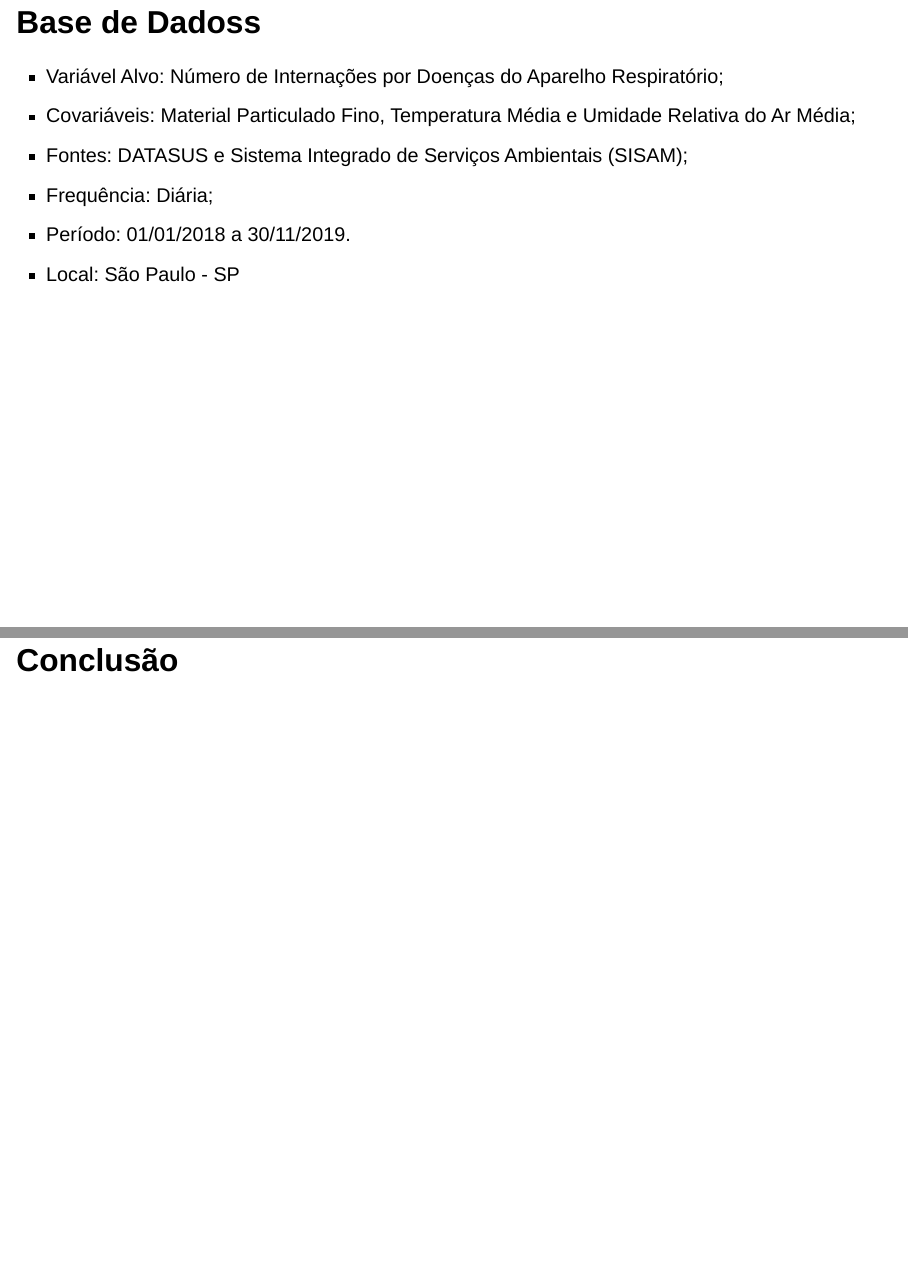
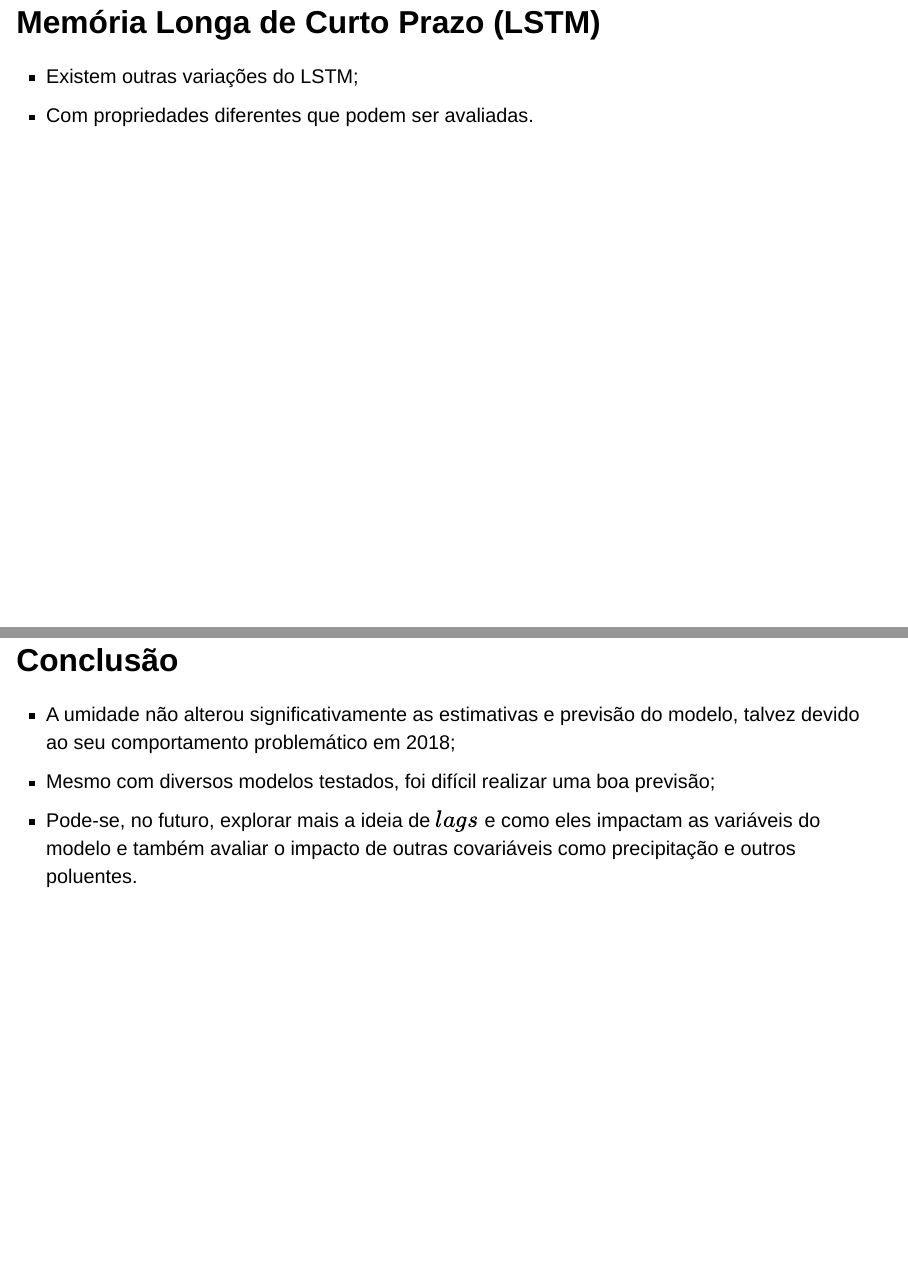
Before and after one commit to luispcm/modelagem_lstm, a Quarto document (apresentacao.qmd): pages 14 and 28 of 29 before the commit and pages 14 and 29 of 30 after it, joined at a grey line. Rendered offline with R 4.5, knitr and Pandoc in place of Quarto, with nearby package versions; drawn as Slidy slides in place of the format the file asks for; a font, style sheet, LaTeX package, included part or bibliography that could not be used is replaced or left out.

Commit message:
apresentacao

````diff
--- a/apresentacao.qmd
+++ b/apresentacao.qmd
@@ -99,6 +99,11 @@ knitr::include_graphics("segunda_funcao_saida.png")
 
 knitr::include_graphics("saida_final.png")
 ```
+
+## Memória Longa de Curto Prazo (LSTM)
+
+- Existem outras variações do LSTM;
+- Com propriedades diferentes que podem ser avaliadas.
 
 ## Base de Dadoss
 
@@ -335,7 +340,9 @@ g_LSTM_lag1
 
 ## Conclusão
 
-
+- A umidade não alterou significativamente as estimativas e previsão do modelo, talvez devido ao seu comportamento problemático em 2018;
+- Mesmo com diversos modelos testados, foi difícil realizar uma boa previsão;
+- Pode-se, no futuro, explorar mais a ideia de $lags$ e como eles impactam as variáveis do modelo e também avaliar o impacto de outras covariáveis como precipitação e outros poluentes.
 
 ## Referências
 
````
Also changed, not shown: apresentacao.html, apresentacao.tex (added), apresentacao_files/figure-beamer/unnamed-chunk-10-1.pdf (added), apresentacao_files/figure-beamer/unnamed-chunk-11-1.pdf (added), apresentacao_files/figure-beamer/unnamed-chunk-12-1.pdf (added), apresentacao_files/figure-beamer/unnamed-chunk-13-1.pdf (added), apresentacao_files/figure-beamer/unnamed-chunk-14-1.pdf (added), apresentacao_files/figure-beamer/unnamed-chunk-15-1.pdf (added), apresentacao_files/figure-beamer/unnamed-chunk-16-1.pdf (added), apresentacao_files/figure-beamer/unnamed-chunk-8-1.pdf (added), apresentacao_files/figure-beamer/unnamed-chunk-9-1.pdf (added), 1 other file.
